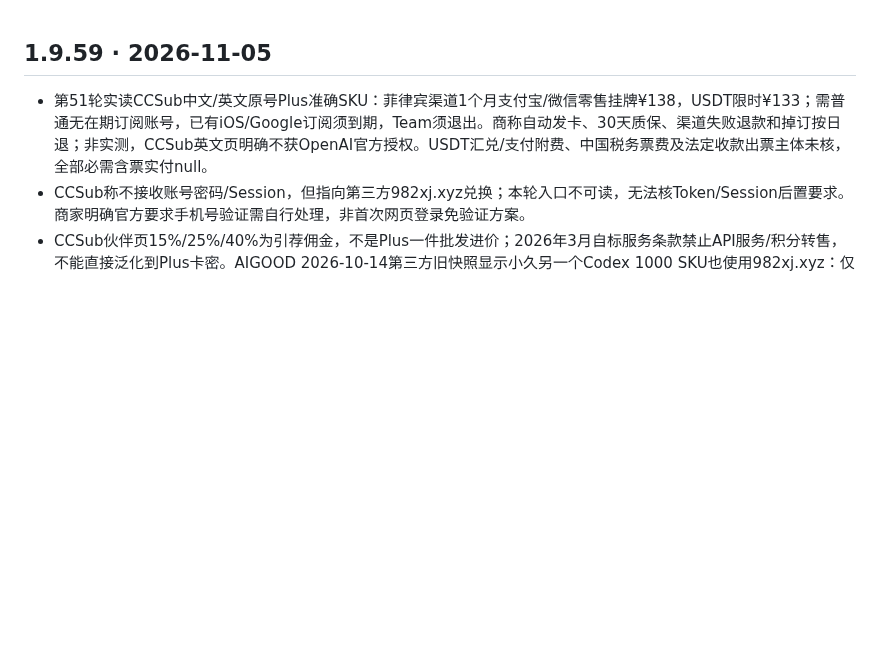
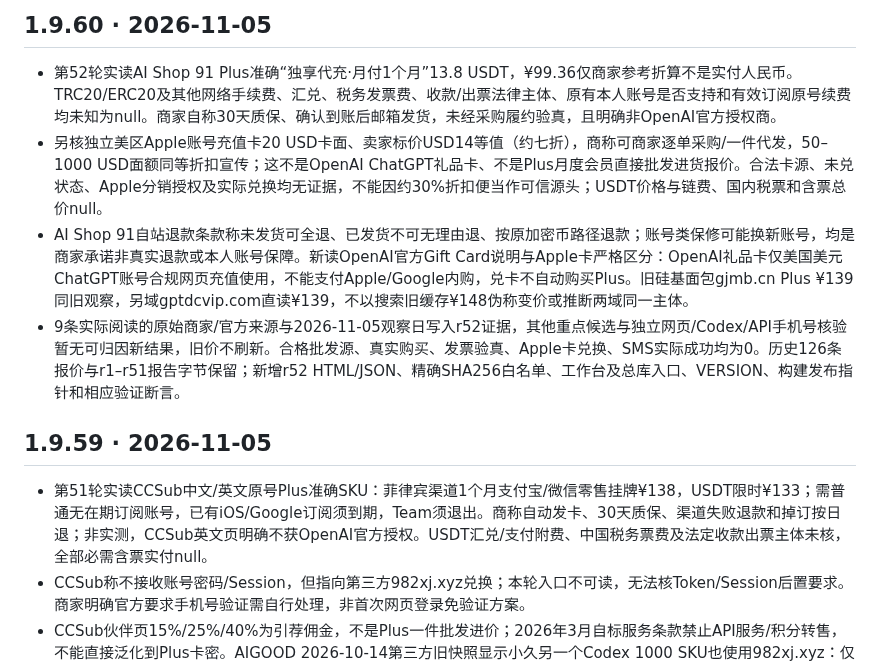
Before and after one commit to 1337816143/MyDotWork, a Markdown page: CHANGELOG.md, the part around the change. GitHub-like rendering; blank space fills up the shorter version.

Commit message:
research(r52): advance CHANGELOG.md

```diff
--- a/CHANGELOG.md
+++ b/CHANGELOG.md
@@ -1,3 +1,10 @@
+## 1.9.60 · 2026-11-05
+
+- 第52轮实读AI Shop 91 Plus准确“独享代充·月付1个月”13.8 USDT，¥99.36仅商家参考折算不是实付人民币。TRC20/ERC20及其他网络手续费、汇兑、税务发票费、收款/出票法律主体、原有本人账号是否支持和有效订阅原号续费均未知为null。商家自称30天质保、确认到账后邮箱发货，未经采购履约验真，且明确非OpenAI官方授权商。
+- 另核独立美区Apple账号充值卡20 USD卡面、卖家标价USD14等值（约七折），商称可商家逐单采购/一件代发，50–1000 USD面额同等折扣宣传；这不是OpenAI ChatGPT礼品卡、不是Plus月度会员直接批发进货报价。合法卡源、未兑状态、Apple分销授权及实际兑换均无证据，不能因约30%折扣便当作可信源头；USDT价格与链费、国内税票和含票总价null。
+- AI Shop 91自站退款条款称未发货可全退、已发货不可无理由退、按原加密币路径退款；账号类保修可能换新账号，均是商家承诺非真实退款或本人账号保障。新读OpenAI官方Gift Card说明与Apple卡严格区分：OpenAI礼品卡仅美国美元ChatGPT账号合规网页充值使用，不能支付Apple/Google内购，兑卡不自动购买Plus。旧硅基面包gjmb.cn Plus ¥139同旧观察，另域gptdcvip.com直读¥139，不以搜索旧缓存¥148伪称变价或推断两域同一主体。
+- 9条实际阅读的原始商家/官方来源与2026-11-05观察日写入r52证据，其他重点候选与独立网页/Codex/API手机号核验暂无可归因新结果，旧价不刷新。合格批发源、真实购买、发票验真、Apple卡兑换、SMS实际成功均为0。历史126条报价与r1–r51报告字节保留；新增r52 HTML/JSON、精确SHA256白名单、工作台及总库入口、VERSION、构建发布指针和相应验证断言。
+
 ## 1.9.59 · 2026-11-05
 
 - 第51轮实读CCSub中文/英文原号Plus准确SKU：菲律宾渠道1个月支付宝/微信零售挂牌¥138，USDT限时¥133；需普通无在期订阅账号，已有iOS/Google订阅须到期，Team须退出。商称自动发卡、30天质保、渠道失败退款和掉订按日退；非实测，CCSub英文页明确不获OpenAI官方授权。USDT汇兑/支付附费、中国税务票费及法定收款出票主体未核，全部必需含票实付null。
```
